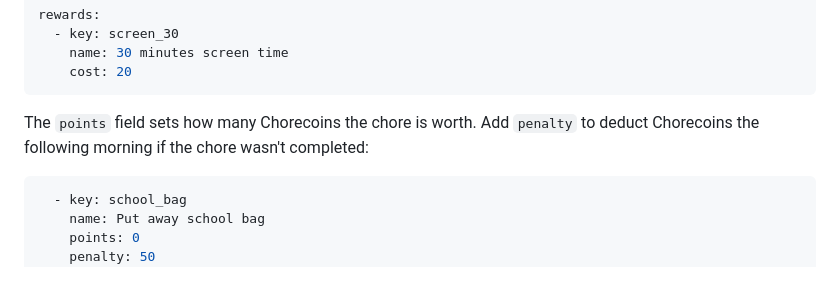
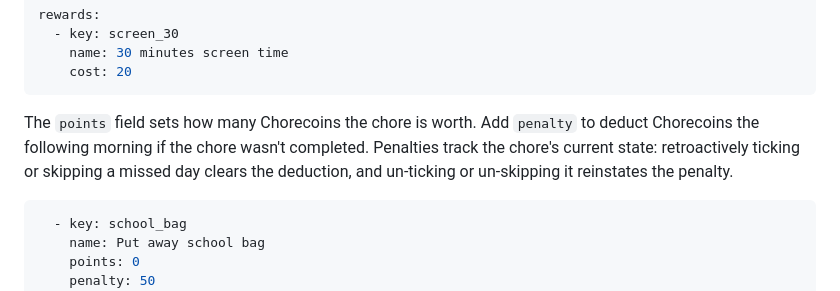
Before and after one commit to wonkyto/chore-manager, a Markdown page: README.md, the part around the change. Drawn GitHub-style.

Commit message:
Updated doco

````diff
--- a/README.md
+++ b/README.md
@@ -103,7 +103,7 @@ rewards:
     cost: 20
 ```
 
-The `points` field sets how many Chorecoins the chore is worth. Add `penalty` to deduct Chorecoins the following morning if the chore wasn't completed:
+The `points` field sets how many Chorecoins the chore is worth. Add `penalty` to deduct Chorecoins the following morning if the chore wasn't completed. Penalties track the chore's current state: retroactively ticking or skipping a missed day clears the deduction, and un-ticking or un-skipping it reinstates the penalty.
 
 ```yaml
   - key: school_bag
````
Also changed, not shown: plan.md (+1 -0 lines).
